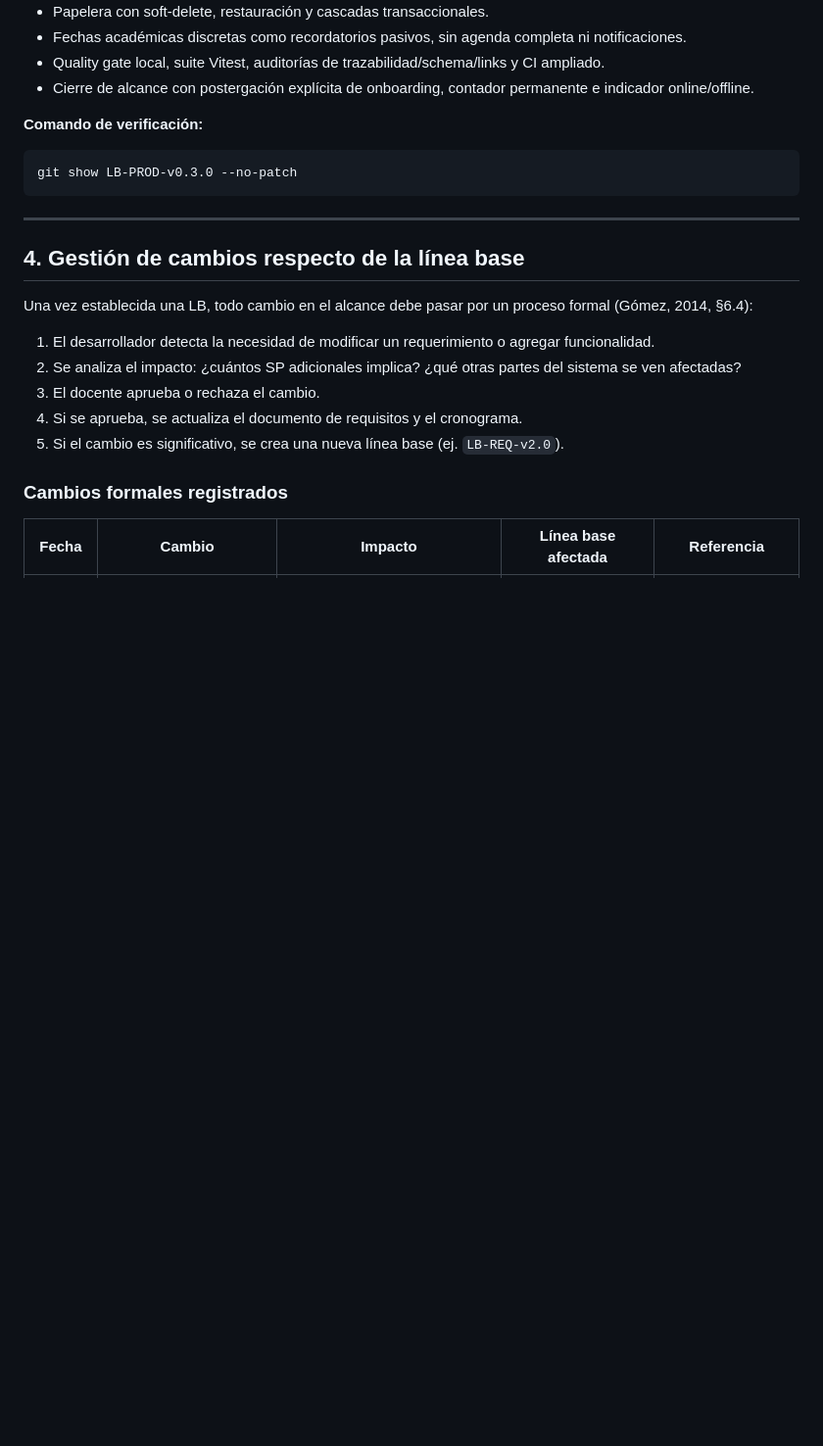
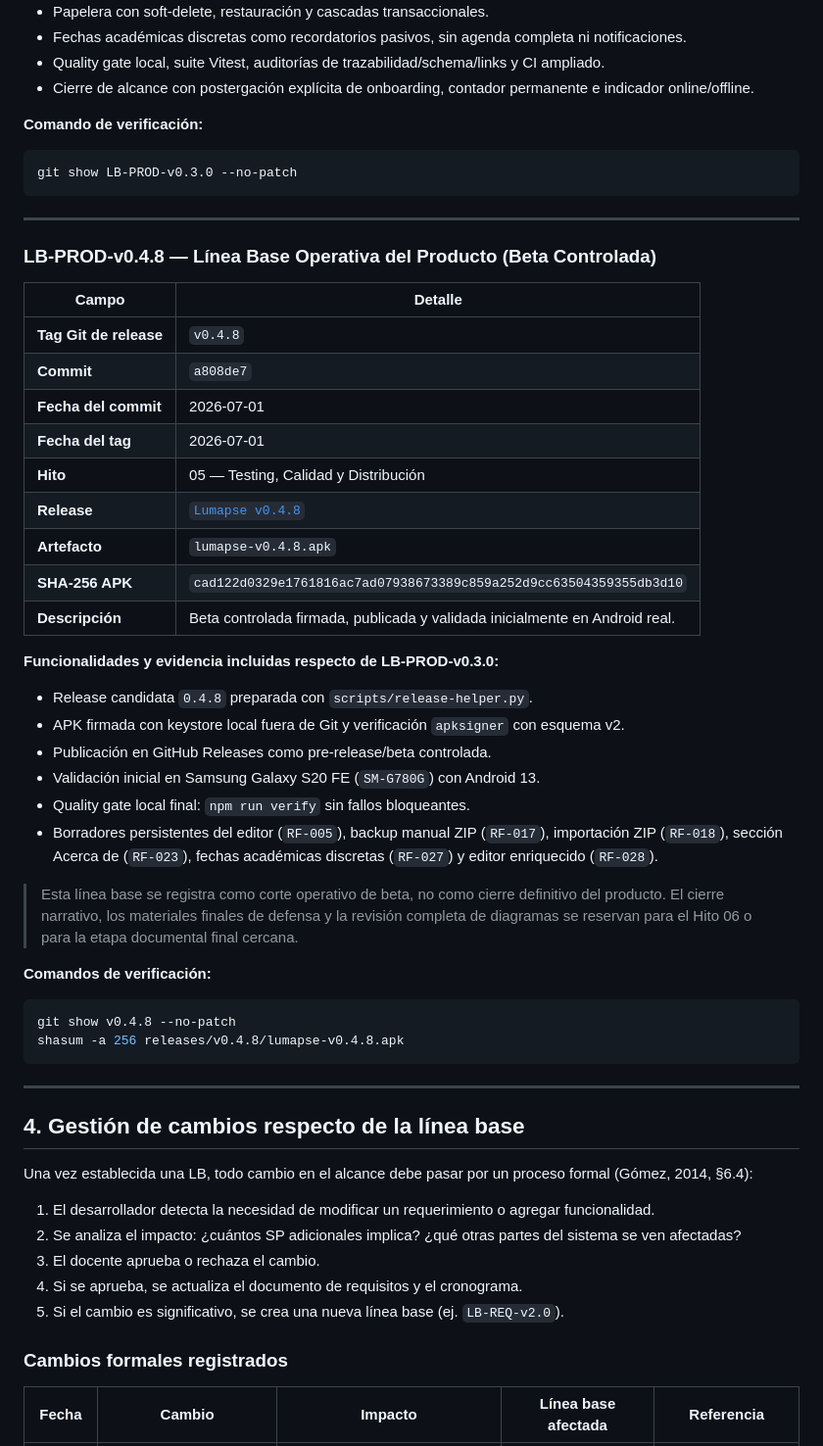
Before and after one commit to jdfesa/lumapse, a Markdown page: docs/gestion/lineas-base.md, the part around one of its changes. Shown at 98% size. Drawn GitHub-style; blank space fills up the shorter version.

Commit message:
docs(release): document baseline and defense cheatsheet for v0.4.8

````diff
--- a/docs/gestion/lineas-base.md
+++ b/docs/gestion/lineas-base.md
@@ -148,6 +148,39 @@ git show LB-PROD-v0.3.0 --no-patch
 
 ---
 
+### LB-PROD-v0.4.8 — Línea Base Operativa del Producto (Beta Controlada)
+
+| Campo | Detalle |
+|---|---|
+| **Tag Git de release** | `v0.4.8` |
+| **Commit** | `a808de7` |
+| **Fecha del commit** | 2026-07-01 |
+| **Fecha del tag** | 2026-07-01 |
+| **Hito** | 05 — Testing, Calidad y Distribución |
+| **Release** | [`Lumapse v0.4.8`](https://github.com/jdfesa/lumapse/releases/tag/v0.4.8) |
+| **Artefacto** | `lumapse-v0.4.8.apk` |
+| **SHA-256 APK** | `cad122d0329e1761816ac7ad07938673389c859a252d9cc63504359355db3d10` |
+| **Descripción** | Beta controlada firmada, publicada y validada inicialmente en Android real. |
+
+**Funcionalidades y evidencia incluidas respecto de LB-PROD-v0.3.0:**
+
+- Release candidata `0.4.8` preparada con `scripts/release-helper.py`.
+- APK firmada con keystore local fuera de Git y verificación `apksigner` con esquema v2.
+- Publicación en GitHub Releases como pre-release/beta controlada.
+- Validación inicial en Samsung Galaxy S20 FE (`SM-G780G`) con Android 13.
+- Quality gate local final: `npm run verify` sin fallos bloqueantes.
+- Borradores persistentes del editor (`RF-005`), backup manual ZIP (`RF-017`), importación ZIP (`RF-018`), sección Acerca de (`RF-023`), fechas académicas discretas (`RF-027`) y editor enriquecido (`RF-028`).
+
+> Esta línea base se registra como corte operativo de beta, no como cierre definitivo del producto. El cierre narrativo, los materiales finales de defensa y la revisión completa de diagramas se reservan para el Hito 06 o para la etapa documental final cercana.
+
+**Comandos de verificación:**
+```bash
+git show v0.4.8 --no-patch
+shasum -a 256 releases/v0.4.8/lumapse-v0.4.8.apk
+```
+
+---
+
 ## 4. Gestión de cambios respecto de la línea base
 
 Una vez establecida una LB, todo cambio en el alcance debe pasar por un proceso formal
````
Also changed, not shown: other parts of docs/gestion/lineas-base.md (+2 -1 lines), docs/gestion/cheatsheet-defensa.md (+20 -6 lines).
